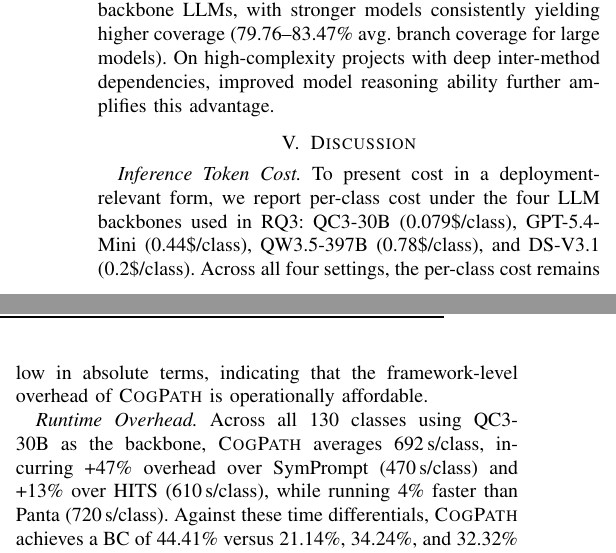
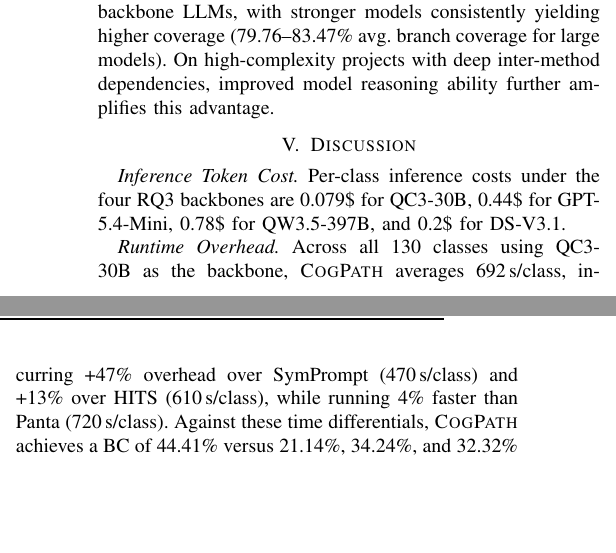
Before and after one commit to wooden33/Graduation-Research, a LaTeX paper (main.tex, which reads sections/discussion.tex): two parts of the columns of page 9 of 11, joined at a grey line, cut so that both start at the same text, the shorter picture padded with empty space. Compiled offline with pdfLaTeX; a missing font is replaced by an installed copy or a similar font; a LaTeX package or settings file that is missing is left out.

Commit message:
shorten inference cost discussion

```diff
--- a/sections/discussion.tex
+++ b/sections/discussion.tex
@@ -2,8 +2,7 @@
 
 
 {\em Inference Token Cost.}
-To present cost in a deployment-relevant form, we report per-class cost under the four LLM backbones used in RQ3: QC3-30B (0.079\$/class), GPT-5.4-Mini (0.44\$/class), QW3.5-397B (0.78\$/class), and DS-V3.1 (0.2\$/class).
-Across all four settings, the per-class cost remains low in absolute terms, indicating that the framework-level overhead of \ourmethod{} is operationally affordable.
+Per-class inference costs under the four RQ3 backbones are 0.079\$ for QC3-30B, 0.44\$ for GPT-5.4-Mini, 0.78\$ for QW3.5-397B, and 0.2\$ for DS-V3.1.
 
 {\em Runtime Overhead.}
 Across all 130 classes using QC3-30B as the backbone, \ourmethod{} averages 692\,s/class, incurring +47\% overhead over SymPrompt (470\,s/class) and +13\% over HITS (610\,s/class), while running 4\% faster than Panta (720\,s/class).
```
